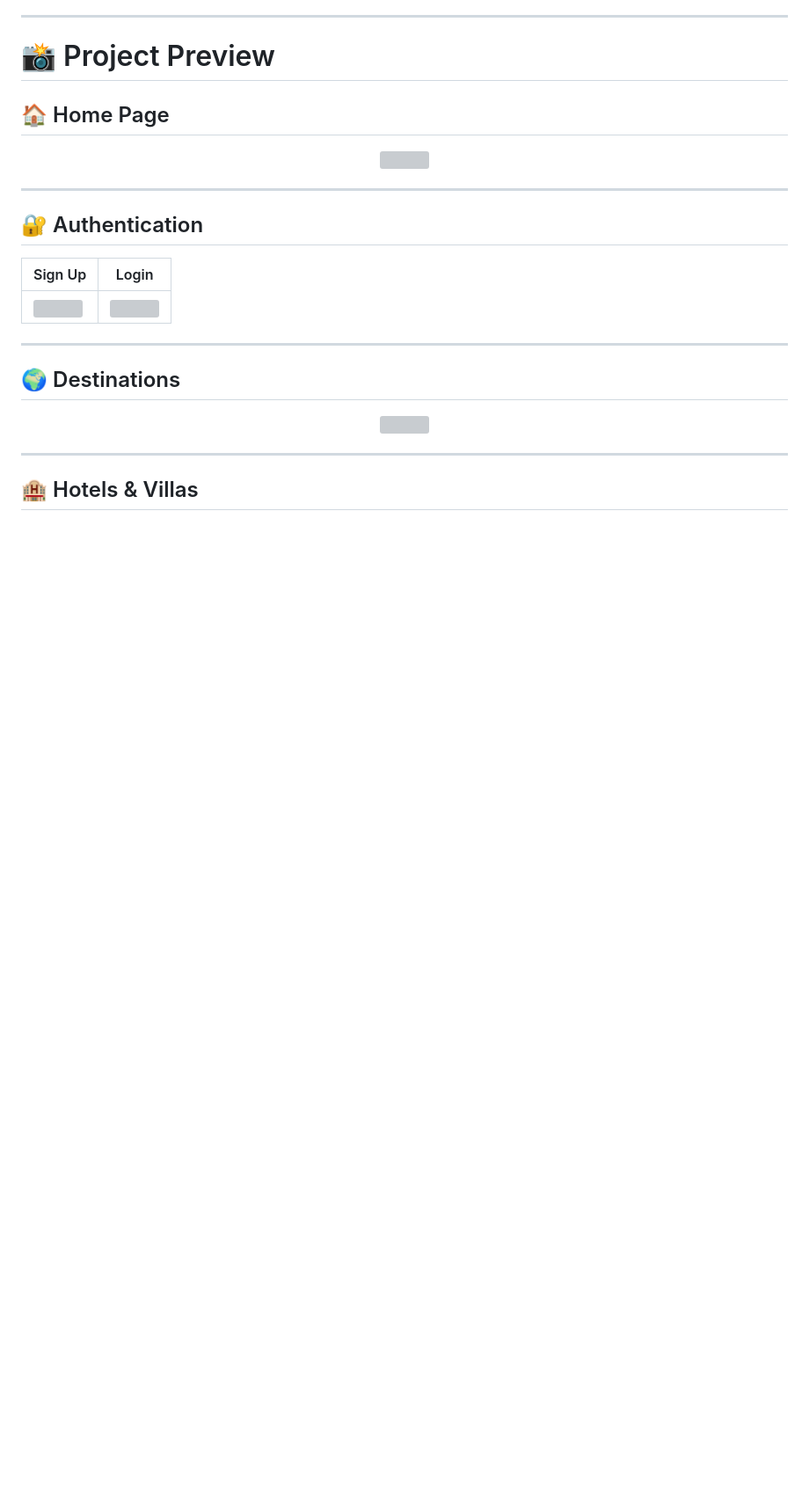
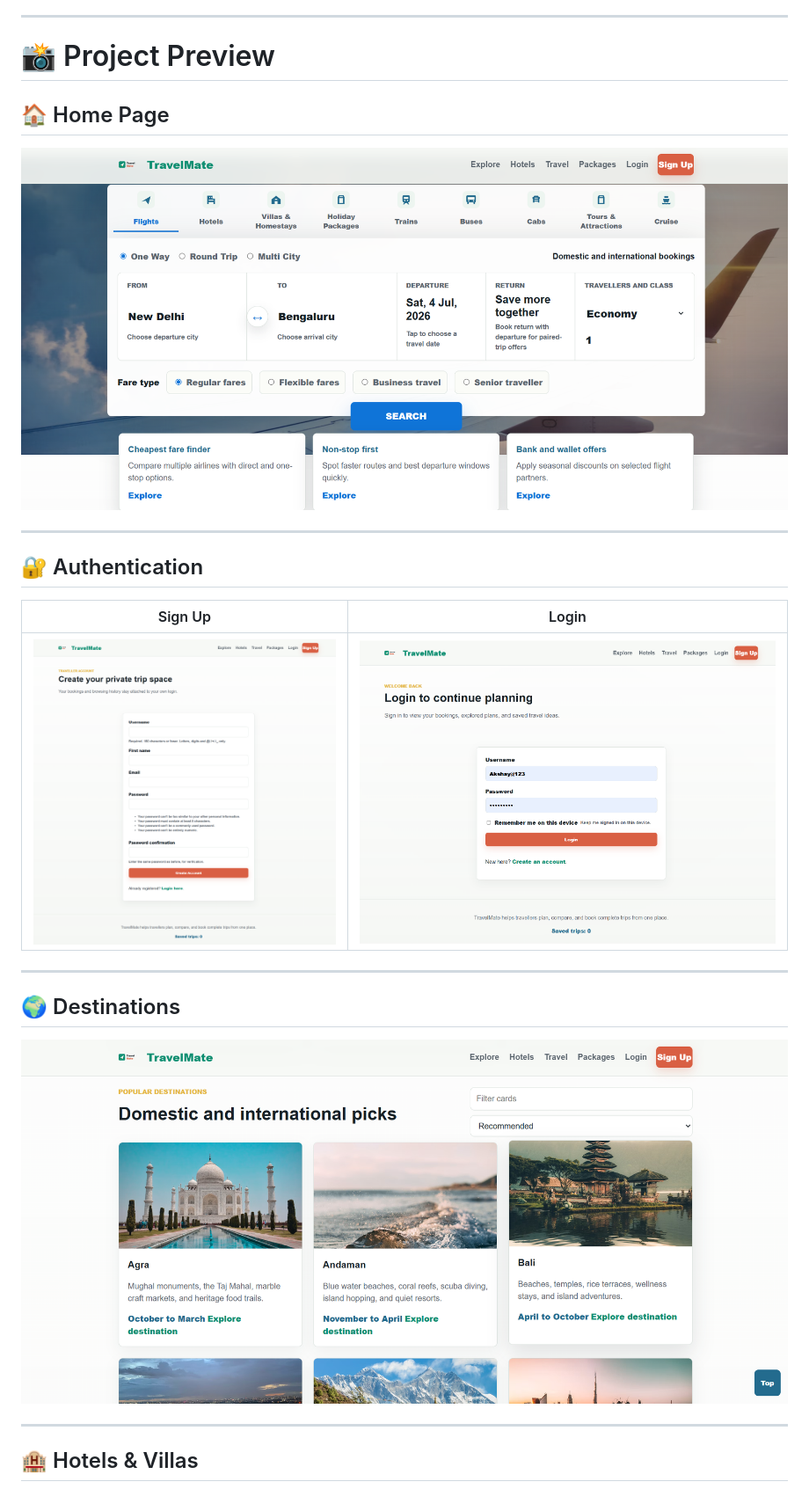
Before and after one commit to AkshaykumarSanti/TravelMate, a Markdown page: README.md, the part around one of its changes. Shown at 88% size. Drawn GitHub-style; blank space fills up the shorter version; grey boxes are pictures that could not be loaded.

```diff
--- a/README.md
+++ b/README.md
@@ -89,7 +89,7 @@ TravelMate is a full-stack travel planning web application developed using Djang
 ## 🏠 Home Page
 
 <p align="center">
-<img src="screenshots/home-dashboard.png" width="900">
+<img src="Screenshots/home-dashboard.png" width="900">
 </p>
 
 ---
@@ -98,14 +98,14 @@ TravelMate is a full-stack travel planning web application developed using Djang
 
 | Sign Up | Login |
 |----------|--------|
-| <img src="screenshots/signup.png"> | <img src="screenshots/login.png"> |
+| <img src="Screenshots/signup.png"> | <img src="Screenshots/login.png"> |
 
 ---
 
 ## 🌍 Destinations
 
 <p align="center">
-<img src="screenshots/destinations.png" width="900">
+<img src="Screenshots/destinations.png" width="900">
 </p>
 
 ---
```
Also changed, not shown: other parts of README.md (+4 -4 lines).
